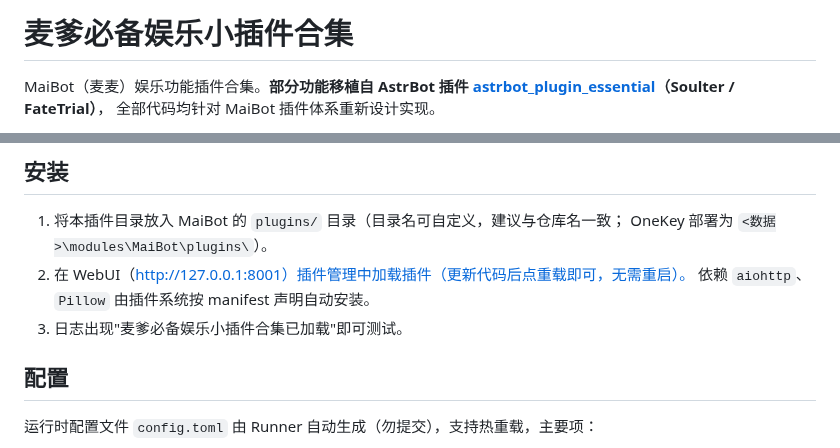
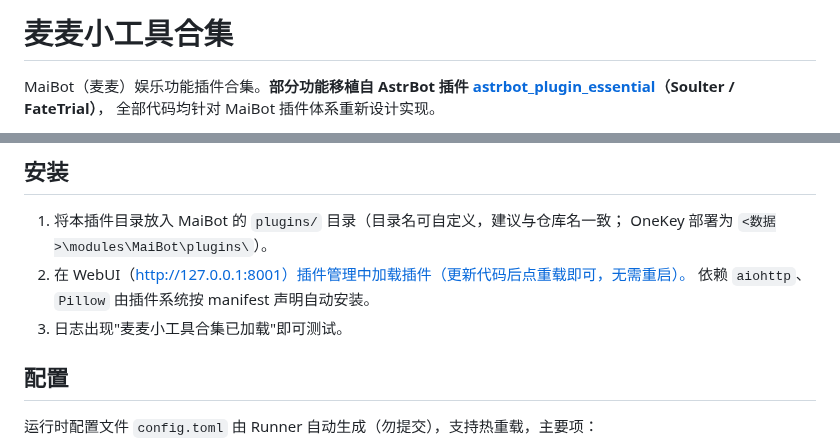
Before and after one commit to NetaJuutilainen/Maibot_fun_pack_plugin, a Markdown page: README.md, 2 parts joined by grey strips. Rendered like a GitHub page.

```diff
--- a/README.md
+++ b/README.md
@@ -1,4 +1,4 @@
-# 麦爹必备娱乐小插件合集
+# 麦麦小工具合集
 
 MaiBot（麦麦）娱乐功能插件合集。**部分功能移植自 AstrBot 插件
 [astrbot_plugin_essential](https://github.com/Soulter/astrbot_plugin_essential)（Soulter / FateTrial）**，
@@ -58,7 +58,7 @@ MaiBot（麦麦）娱乐功能插件合集。**部分功能移植自 AstrBot 插
    OneKey 部署为 `<数据>\modules\MaiBot\plugins\`）。
 2. 在 WebUI（http://127.0.0.1:8001）插件管理中加载插件（更新代码后点重载即可，无需重启）。
    依赖 `aiohttp`、`Pillow` 由插件系统按 manifest 声明自动安装。
-3. 日志出现"麦爹必备娱乐小插件合集已加载"即可测试。
+3. 日志出现"麦麦小工具合集已加载"即可测试。
 
 ## 配置
 
```
Also changed, not shown: assets/icon.png, 4 other files.
